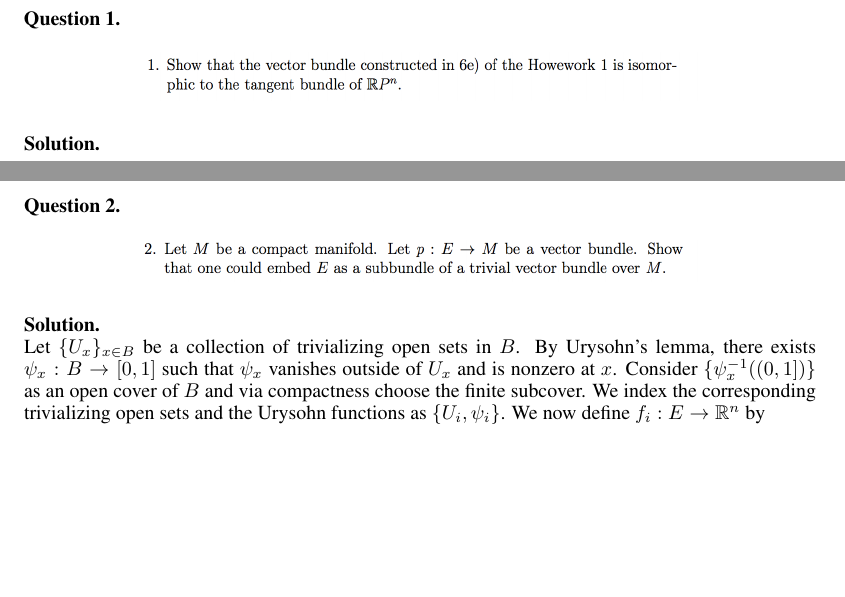
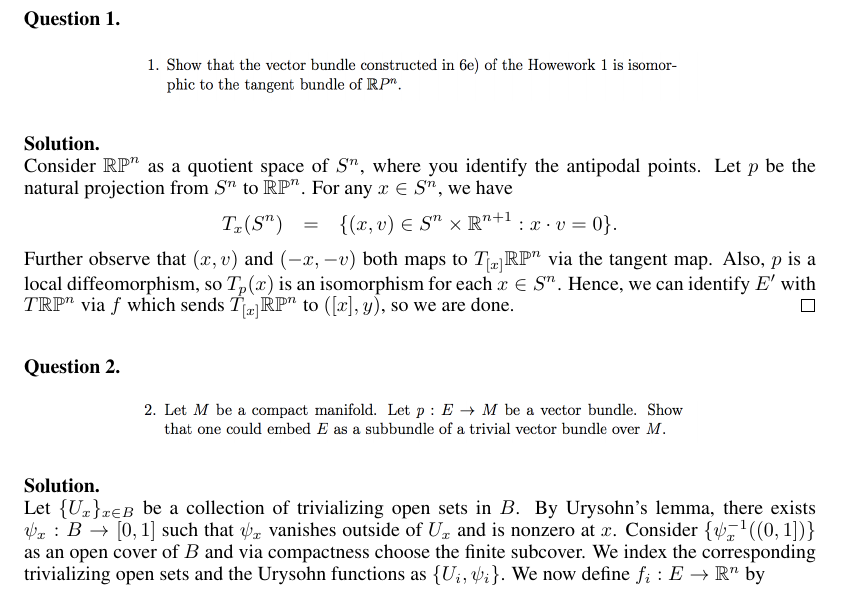
Before and after one commit to ydchoi/geoI, a LaTeX problem sheet (pset3.tex): two parts of pages 1 and 2 of 3 before the commit and part of page 1 of 2 after it, the two joined at a grey line, cut so that both start at the same text, the shorter picture padded with empty space. Compiled offline with pdfLaTeX.

Commit message:
A regular commit

```diff
--- a/pset3.tex
+++ b/pset3.tex
@@ -88,10 +88,21 @@ This work contains solutions to the exercises of the problem set I.
 \end{figure}
 \end{question}
 \begin{solution} \hfill \\
+Consider $\mathbb{RP}^n$ as a quotient space of $S^n$, where you identify
+the antipodal points. Let $p$ be the natural projection from $S^n$ to $\mathbb{RP}^n$.
+For any $x \in S^n$, we have
+\eQb
+T_x(S^n) &=& \{ (x,v) \in S^n \times \mathbb{R}^{n+1} : x \cdot v = 0\}.
+\eQe
+Further observe that $(x,v)$ and $(-x,-v)$ both maps to $T_{[x]}\mathbb{RP}^n$
+via the tangent map. Also, $p$ is a local diffeomorphism, so $T_p(x)$ is an isomorphism
+for each $x \in S^n$. Hence, we can identify $E'$ with $T\mathbb{RP}^{n}$ via
+$f$ which sends $T_{[x]}\mathbb{RP}^{n}$ to  $([x],y)$, so we are done. \hfill
+$\qed$
 
 \end{solution}
 
-\newpage
+\bigskip
 
 \begin{question}[2]
 \hfill
```
Also changed, not shown: pset3.pdf, 2 other files.
